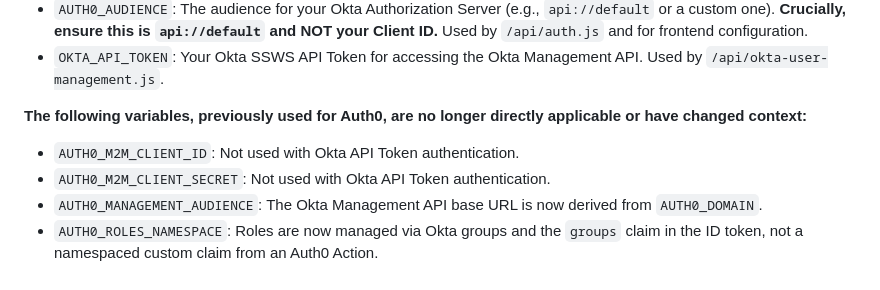
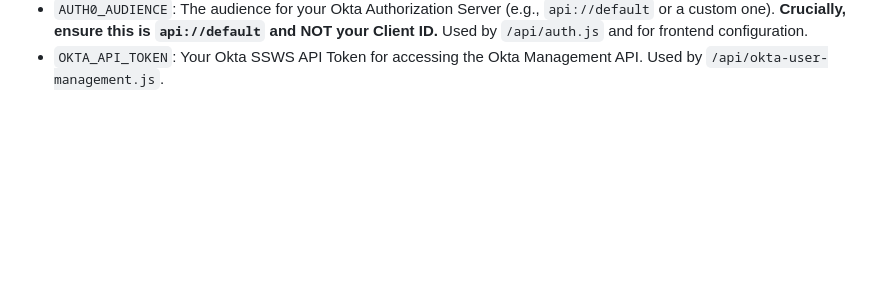
Before and after one commit to amitdas022/application-demo, a Markdown page: README.md, the part around the change printed below. GitHub-like rendering; blank space fills up the shorter version.

```diff
--- a/README.md
+++ b/README.md
@@ -364,9 +375,3 @@ Key Environment Variables (for `.env` and Vercel)
 -   `AUTH0_CLIENT_SECRET`: Client Secret for your Okta OIDC Web Application. **Used only by `api/auth.js` backend.**
 -   `AUTH0_AUDIENCE`: The audience for your Okta Authorization Server (e.g., `api://default` or a custom one). **Crucially, ensure this is `api://default` and NOT your Client ID.** Used by `/api/auth.js` and for frontend configuration.
 -   `OKTA_API_TOKEN`: Your Okta SSWS API Token for accessing the Okta Management API. Used by `/api/okta-user-management.js`.
-
-**The following variables, previously used for Auth0, are no longer directly applicable or have changed context:**
--   `AUTH0_M2M_CLIENT_ID`: Not used with Okta API Token authentication.
--   `AUTH0_M2M_CLIENT_SECRET`: Not used with Okta API Token authentication.
--   `AUTH0_MANAGEMENT_AUDIENCE`: The Okta Management API base URL is now derived from `AUTH0_DOMAIN`.
--   `AUTH0_ROLES_NAMESPACE`: Roles are now managed via Okta groups and the `groups` claim in the ID token, not a namespaced custom claim from an Auth0 Action.
```
Also changed, not shown: other parts of README.md (+20 -9 lines), FUNCTIONALITY.md (+38 -13 lines).
